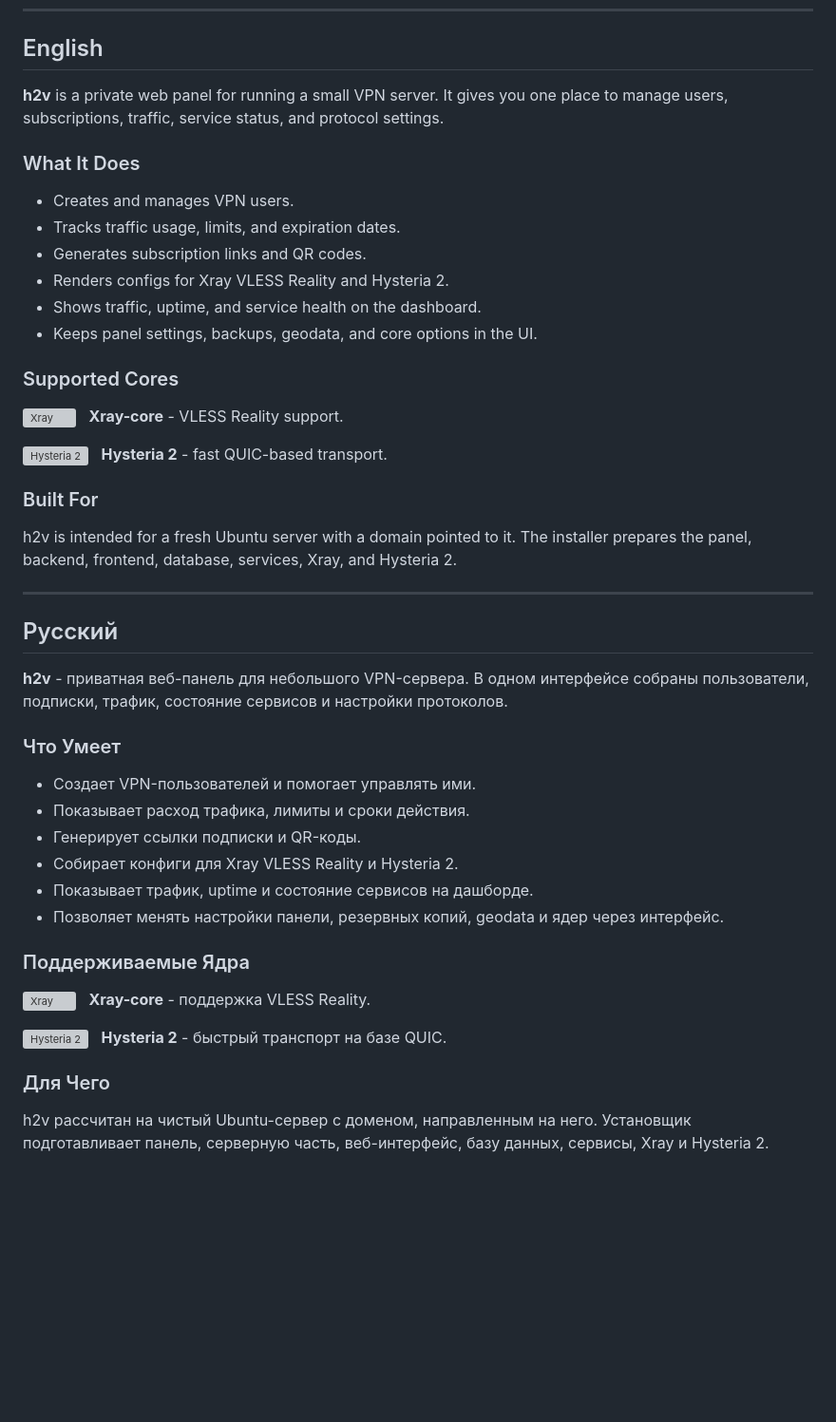
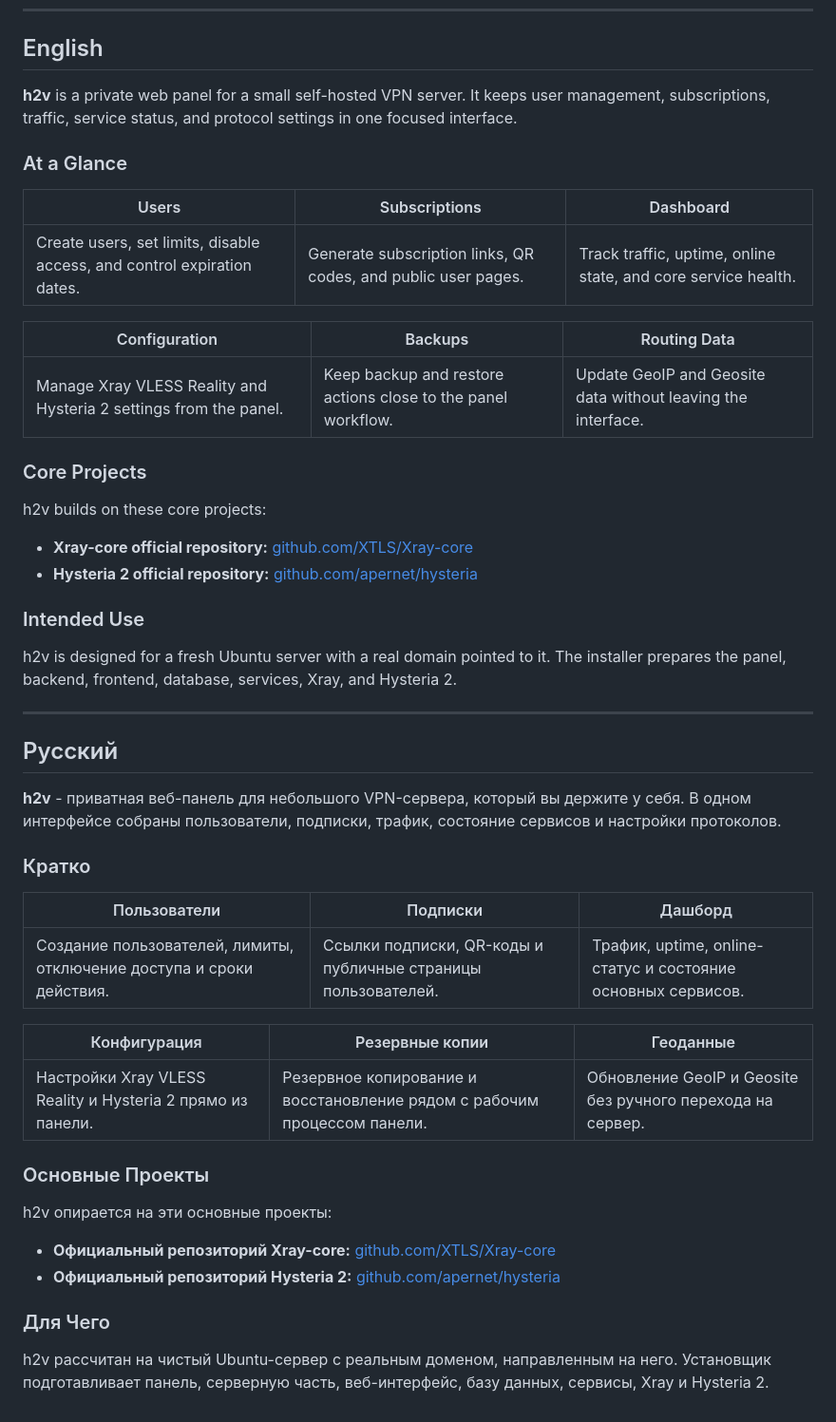
Before and after one commit to ProstyGospody/h2v, a Markdown page: README.md, the part around one of its changes. Shown at 95% size. Drawn GitHub-style; blank space fills up the shorter version; grey boxes are pictures that could not be loaded.

```diff
--- a/README.md
+++ b/README.md
@@ -35,37 +42,27 @@ bash <(curl -fsSL https://raw.githubusercontent.com/ProstyGospody/h2v/main/insta
 ## English
 
-**h2v** is a private web panel for running a small VPN server. It gives you one place to manage users, subscriptions, traffic, service status, and protocol settings.
+**h2v** is a private web panel for a small self-hosted VPN server. It keeps user management, subscriptions, traffic, service status, and protocol settings in one focused interface.
 
-### What It Does
+### At a Glance
 
-- Creates and manages VPN users.
-- Tracks traffic usage, limits, and expiration dates.
-- Generates subscription links and QR codes.
-- Renders configs for Xray VLESS Reality and Hysteria 2.
-- Shows traffic, uptime, and service health on the dashboard.
-- Keeps panel settings, backups, geodata, and core options in the UI.
+| Users | Subscriptions | Dashboard |
+| --- | --- | --- |
+| Create users, set limits, disable access, and control expiration dates. | Generate subscription links, QR codes, and public user pages. | Track traffic, uptime, online state, and core service health. |
 
-### Supported Cores
+| Configuration | Backups | Routing Data |
+| --- | --- | --- |
+| Manage Xray VLESS Reality and Hysteria 2 settings from the panel. | Keep backup and restore actions close to the panel workflow. | Update GeoIP and Geosite data without leaving the interface. |
 
-<p>
-  <a href="https://github.com/XTLS/Xray-core">
-    <img src="frontend/public/cores/xray.svg" alt="Xray" height="24">
-  </a>
-  &nbsp;
-  <strong>Xray-core</strong> - VLESS Reality support.
-</p>
+### Core Projects
 
-<p>
-  <a href="https://github.com/apernet/hysteria">
-    <img src="frontend/public/cores/hysteria2.svg" alt="Hysteria 2" height="24">
-  </a>
-  &nbsp;
-  <strong>Hysteria 2</strong> - fast QUIC-based transport.
-</p>
+h2v builds on these core projects:
 
-### Built For
+- **Xray-core official repository:** [github.com/XTLS/Xray-core](https://github.com/XTLS/Xray-core)
+- **Hysteria 2 official repository:** [github.com/apernet/hysteria](https://github.com/apernet/hysteria)
 
-h2v is intended for a fresh Ubuntu server with a domain pointed to it. The installer prepares the panel, backend, frontend, database, services, Xray, and Hysteria 2.
+### Intended Use
+
+h2v is designed for a fresh Ubuntu server with a real domain pointed to it. The installer prepares the panel, backend, frontend, database, services, Xray, and Hysteria 2.
 
 ---
 
@@ -73,35 +70,25 @@ h2v is intended for a fresh Ubuntu server with a domain pointed to it. The insta
 
 ## Русский
 
-**h2v** - приватная веб-панель для небольшого VPN-сервера. В одном интерфейсе собраны пользователи, подписки, трафик, состояние сервисов и настройки протоколов.
+**h2v** - приватная веб-панель для небольшого VPN-сервера, который вы держите у себя. В одном интерфейсе собраны пользователи, подписки, трафик, состояние сервисов и настройки протоколов.
 
-### Что Умеет
+### Кратко
 
-- Создает VPN-пользователей и помогает управлять ими.
-- Показывает расход трафика, лимиты и сроки действия.
-- Генерирует ссылки подписки и QR-коды.
-- Собирает конфиги для Xray VLESS Reality и Hysteria 2.
-- Показывает трафик, uptime и состояние сервисов на дашборде.
-- Позволяет менять настройки панели, резервных копий, geodata и ядер через интерфейс.
+| Пользователи | Подписки | Дашборд |
+| --- | --- | --- |
+| Создание пользователей, лимиты, отключение доступа и сроки действия. | Ссылки подписки, QR-коды и публичные страницы пользователей. | Трафик, uptime, online-статус и состояние основных сервисов. |
 
-### Поддерживаемые Ядра
+| Конфигурация | Резервные копии | Геоданные |
+| --- | --- | --- |
+| Настройки Xray VLESS Reality и Hysteria 2 прямо из панели. | Резервное копирование и восстановление рядом с рабочим процессом панели. | Обновление GeoIP и Geosite без ручного перехода на сервер. |
 
-<p>
-  <a href="https://github.com/XTLS/Xray-core">
-    <img src="frontend/public/cores/xray.svg" alt="Xray" height="24">
-  </a>
-  &nbsp;
-  <strong>Xray-core</strong> - поддержка VLESS Reality.
-</p>
+### Основные Проекты
 
-<p>
-  <a href="https://github.com/apernet/hysteria">
-    <img src="frontend/public/cores/hysteria2.svg" alt="Hysteria 2" height="24">
-  </a>
-  &nbsp;
-  <strong>Hysteria 2</strong> - быстрый транспорт на базе QUIC.
-</p>
+h2v опирается на эти основные проекты:
+
+- **Официальный репозиторий Xray-core:** [github.com/XTLS/Xray-core](https://github.com/XTLS/Xray-core)
+- **Официальный репозиторий Hysteria 2:** [github.com/apernet/hysteria](https://github.com/apernet/hysteria)
 
 ### Для Чего
 
-h2v рассчитан на чистый Ubuntu-сервер с доменом, направленным на него. Установщик подготавливает панель, серверную часть, веб-интерфейс, базу данных, сервисы, Xray и Hysteria 2.
+h2v рассчитан на чистый Ubuntu-сервер с реальным доменом, направленным на него. Установщик подготавливает панель, серверную часть, веб-интерфейс, базу данных, сервисы, Xray и Hysteria 2.
```
Also changed, not shown: other parts of README.md (+12 -5 lines).
